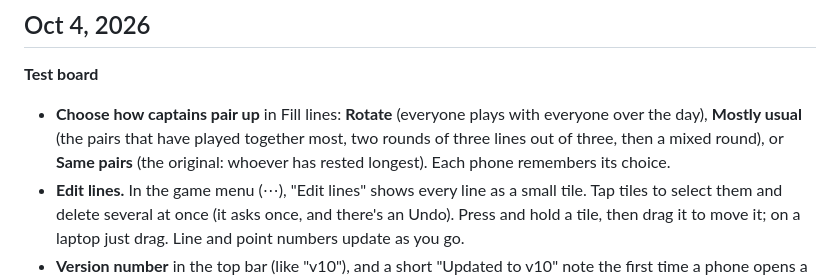
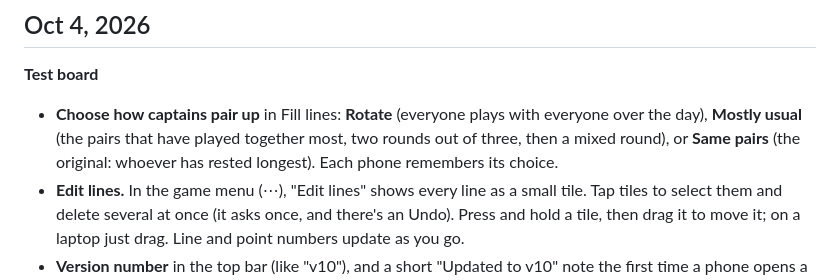
Before and after one commit to wrightTeague/deep-blue, a Markdown page: CHANGELOG.md, the part around the change. GitHub-like rendering.

Commit message:
Changelog wording
Co-Authored-By: Claude Opus 5.5 <noreply@anthropic.com>
Claude-Session: https://claude.ai/code/session_01To76eKLpmsPNceyfh7YddU

```diff
--- a/CHANGELOG.md
+++ b/CHANGELOG.md
@@ -19,7 +19,7 @@ What changed, in plain words, newest first. **Real board** is the one the team u
 ## Oct 4, 2026
 
 **Test board**
-- **Choose how captains pair up** in Fill lines: **Rotate** (everyone plays with everyone over the day), **Mostly usual** (the pairs that have played together most, two rounds of three lines out of three, then a mixed round), or **Same pairs** (the original: whoever has rested longest). Each phone remembers its choice.
+- **Choose how captains pair up** in Fill lines: **Rotate** (everyone plays with everyone over the day), **Mostly usual** (the pairs that have played together most, two rounds out of three, then a mixed round), or **Same pairs** (the original: whoever has rested longest). Each phone remembers its choice.
 - **Edit lines.** In the game menu (⋯), "Edit lines" shows every line as a small tile. Tap tiles to select them and delete several at once (it asks once, and there's an Undo). Press and hold a tile, then drag it to move it; on a laptop just drag. Line and point numbers update as you go.
 - **Version number** in the top bar (like "v10"), and a short "Updated to v10" note the first time a phone opens a new version.
 - **Captain partners rotate.** Fill lines still sends out whichever captain or president has rested longest, but their partner is now the rested one they've played with least that day, instead of the same pairs coming back every third line. Over a day every pair plays together a few times. Captains still play about a third of lines, sometimes resting 1 or 3 lines instead of exactly 2.
```
